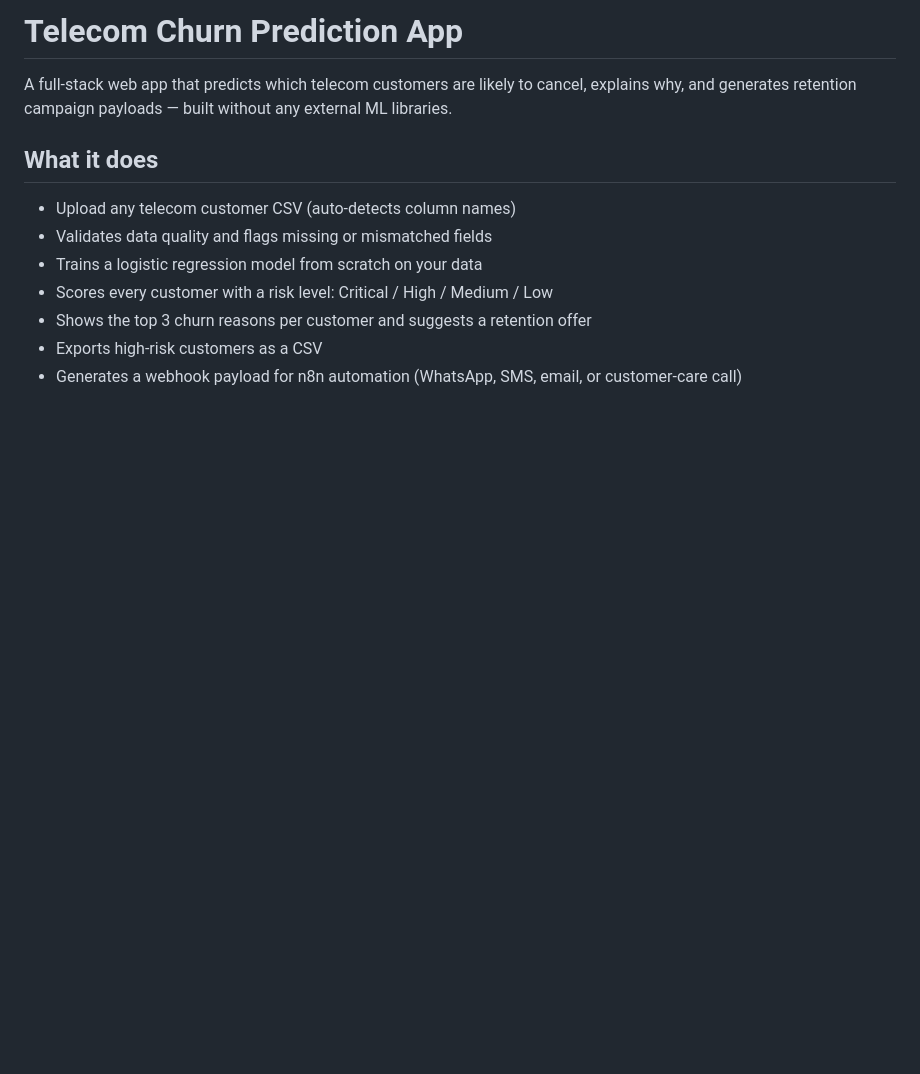
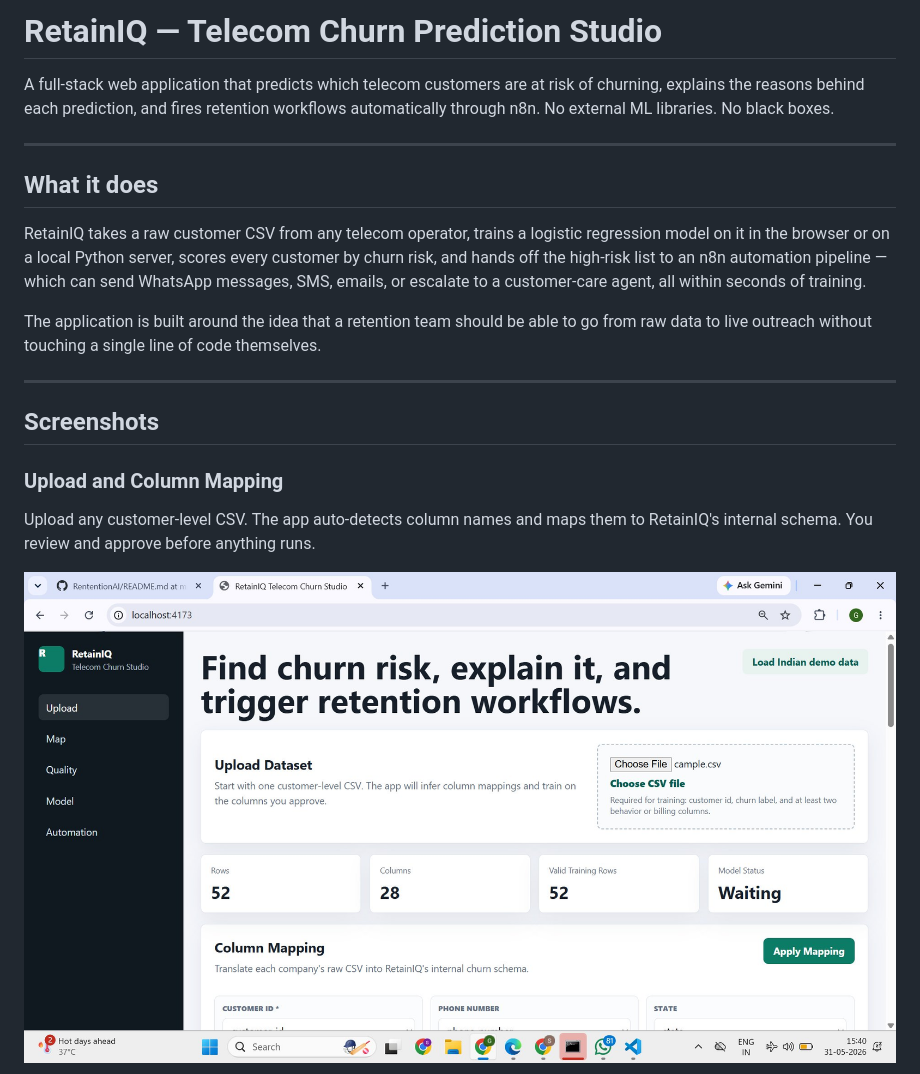
Before and after one commit to Him1nshu/RententionAI, a Markdown page: README.md, the part around one of its changes. Drawn GitHub-style; blank space fills up the shorter version.

```diff
--- a/README.md
+++ b/README.md
@@ -1,13 +1,22 @@
-# Telecom Churn Prediction App
+# RetainIQ — Telecom Churn Prediction Studio
 
-A full-stack web app that predicts which telecom customers are likely to cancel, explains why, and generates retention campaign payloads — built without any external ML libraries.
+A full-stack web application that predicts which telecom customers are at risk of churning, explains the reasons behind each prediction, and fires retention workflows automatically through n8n. No external ML libraries. No black boxes.
+
+---
 
 ## What it does
 
-- Upload any telecom customer CSV (auto-detects column names)
-- Validates data quality and flags missing or mismatched fields
-- Trains a logistic regression model from scratch on your data
-- Scores every customer with a risk level: Critical / High / Medium / Low
-- Shows the top 3 churn reasons per customer and suggests a retention offer
-- Exports high-risk customers as a CSV
-- Generates a webhook payload for n8n automation (WhatsApp, SMS, email, or customer-care call)
+RetainIQ takes a raw customer CSV from any telecom operator, trains a logistic regression model on it in the browser or on a local Python server, scores every customer by churn risk, and hands off the high-risk list to an n8n automation pipeline — which can send WhatsApp messages, SMS, emails, or escalate to a customer-care agent, all within seconds of training.
+
+The application is built around the idea that a retention team should be able to go from raw data to live outreach without touching a single line of code themselves.
+
+---
+
+## Screenshots
+
+### Upload and Column Mapping
+
+Upload any customer-level CSV. The app auto-detects column names and maps them to RetainIQ's internal schema. You review and approve before anything runs.
+
+![Upload screen](screenshots/screenshot-upload.png)
+
```
Also changed, not shown: other parts of README.md (+113 -32 lines).
